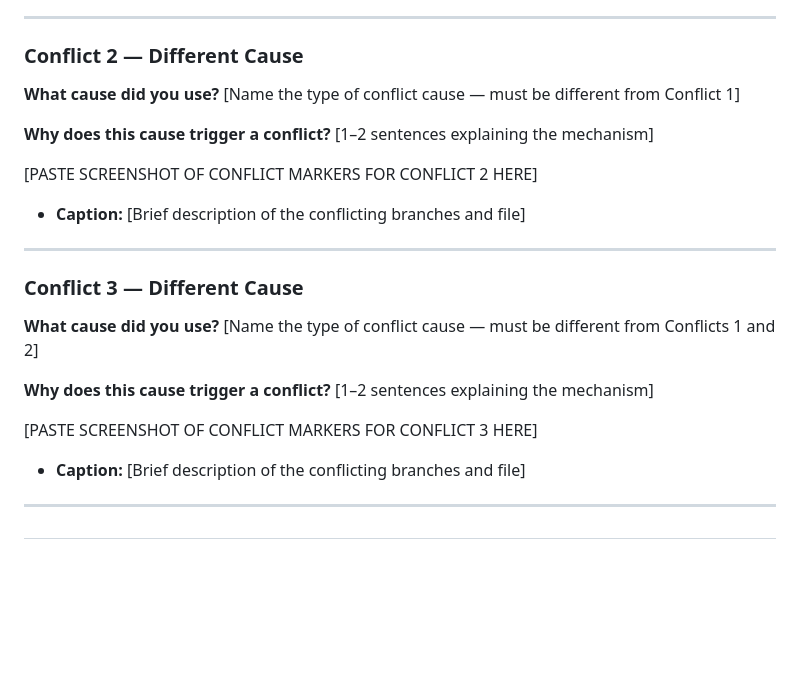
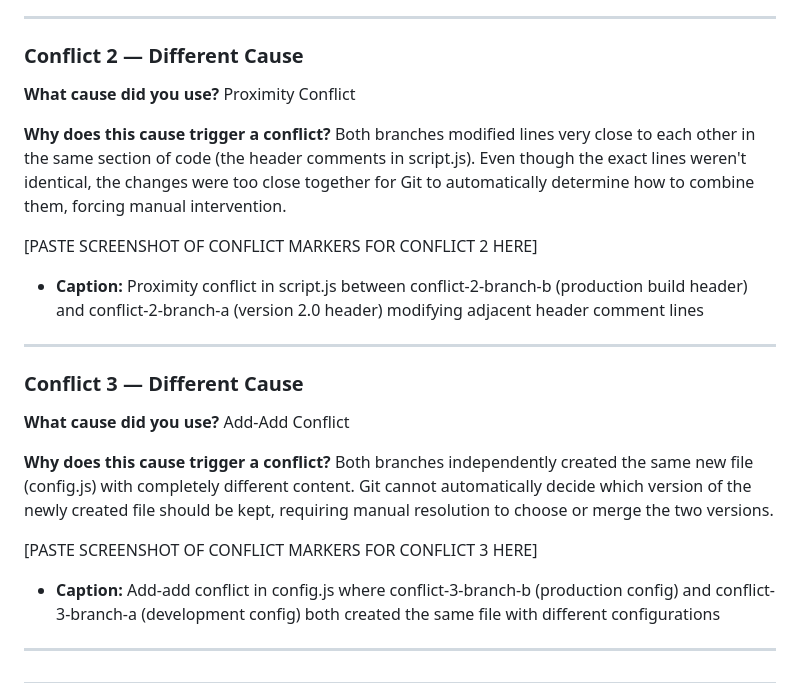
Before and after one commit to IS-PROJECT-2026/Health-Appointment-167077, a Markdown page: submission.md, the part around the change. Rendered like a GitHub page; blank space fills up the shorter version.

Commit message:
docs(submission): add conflict 2 and 3 documentation

```diff
--- a/submission.md
+++ b/submission.md
@@ -155,25 +155,25 @@ You must engineer **three merge conflicts**, each triggered by a **different cau
 
 ### Conflict 2 — Different Cause
 
-**What cause did you use?** [Name the type of conflict cause — must be different from Conflict 1]
+**What cause did you use?** Proximity Conflict
 
-**Why does this cause trigger a conflict?** [1–2 sentences explaining the mechanism]
+**Why does this cause trigger a conflict?** Both branches modified lines very close to each other in the same section of code (the header comments in script.js). Even though the exact lines weren't identical, the changes were too close together for Git to automatically determine how to combine them, forcing manual intervention.
 
 [PASTE SCREENSHOT OF CONFLICT MARKERS FOR CONFLICT 2 HERE]
 
-* **Caption:** [Brief description of the conflicting branches and file]
+* **Caption:** Proximity conflict in script.js between conflict-2-branch-b (production build header) and conflict-2-branch-a (version 2.0 header) modifying adjacent header comment lines
 
 ---
 
 ### Conflict 3 — Different Cause
 
-**What cause did you use?** [Name the type of conflict cause — must be different from Conflicts 1 and 2]
+**What cause did you use?** Add-Add Conflict
 
-**Why does this cause trigger a conflict?** [1–2 sentences explaining the mechanism]
+**Why does this cause trigger a conflict?** Both branches independently created the same new file (config.js) with completely different content. Git cannot automatically decide which version of the newly created file should be kept, requiring manual resolution to choose or merge the two versions.
 
 [PASTE SCREENSHOT OF CONFLICT MARKERS FOR CONFLICT 3 HERE]
 
-* **Caption:** [Brief description of the conflicting branches and file]
+* **Caption:** Add-add conflict in config.js where conflict-3-branch-b (production config) and conflict-3-branch-a (development config) both created the same file with different configurations
 
 ---
 ##
```
